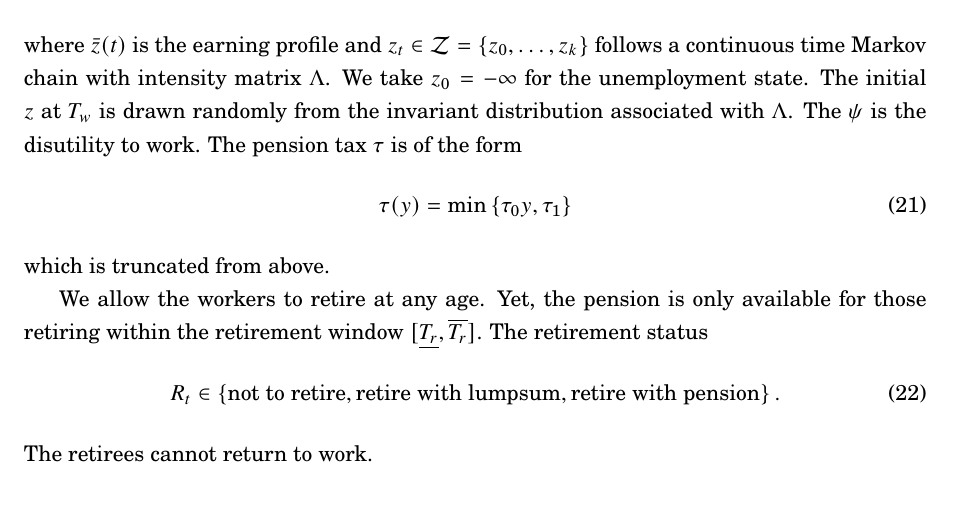
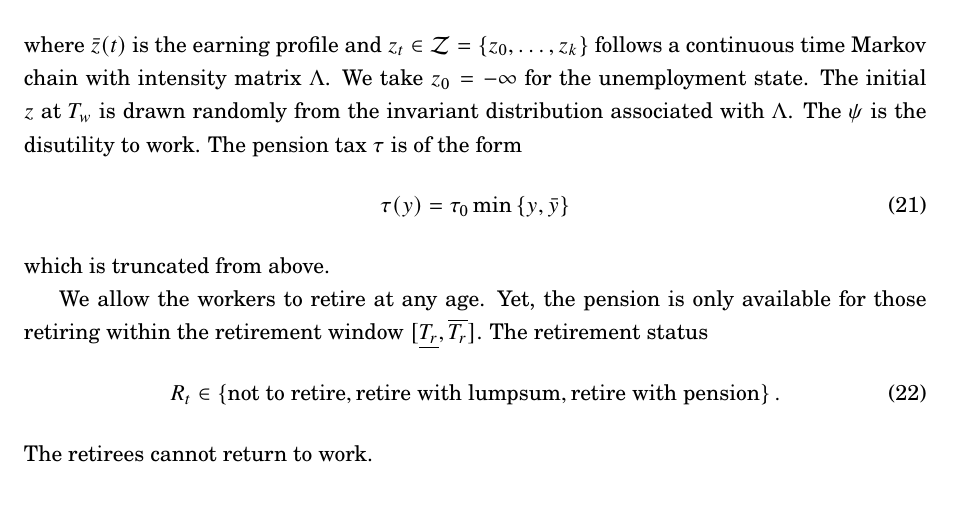
Before and after one commit to KaiJyunWang/PensionSystem, a LaTeX document (paper/extension.tex): part of page 8 of 11, cut so that both start at the same text. The pictures show the PDF file paper/extension.pdf that the author committed with the source.

Commit message:
update pension tax

```diff
--- a/paper/extension.tex
+++ b/paper/extension.tex
@@ -352,7 +352,7 @@ invariant distribution associated with $\Lambda$. The
 $\psi$ is the disutility to work. The pension tax $\tau$
 is of the form
 \begin{equation}
-    \tau(y) = \min\set{\tau_0y, \tau_1}
+    \tau(y) = \tau_0\min\set{y, \bar{y}}
 \end{equation}
 which is truncated from above.
 
```
Also changed, not shown: paper/extension.pdf.
